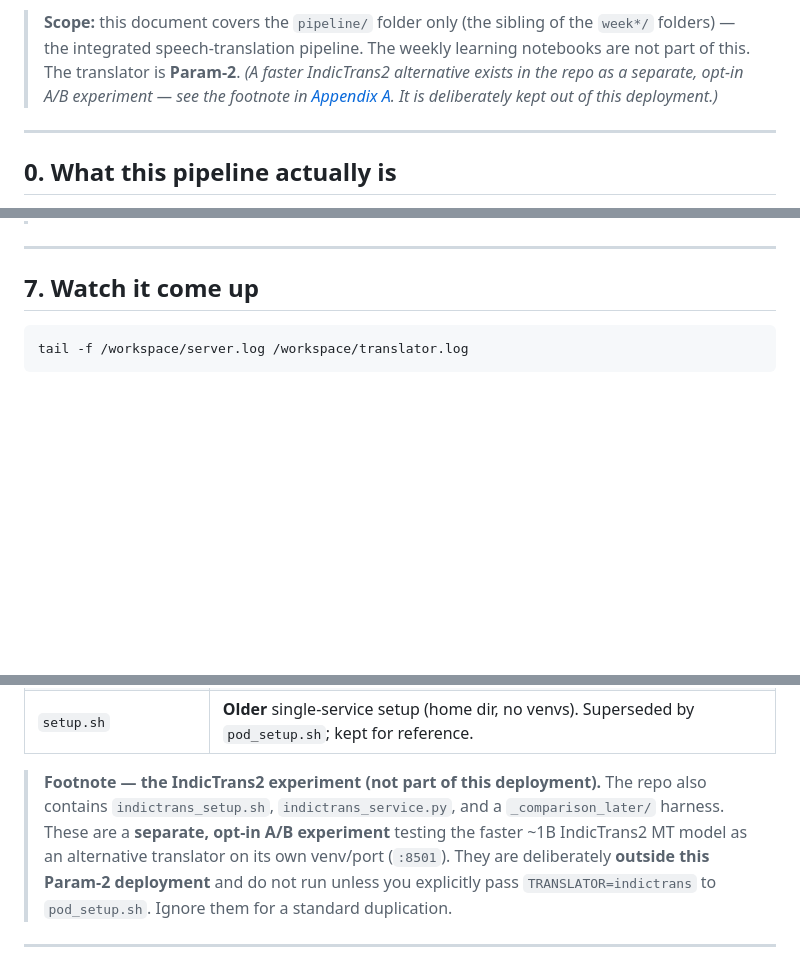
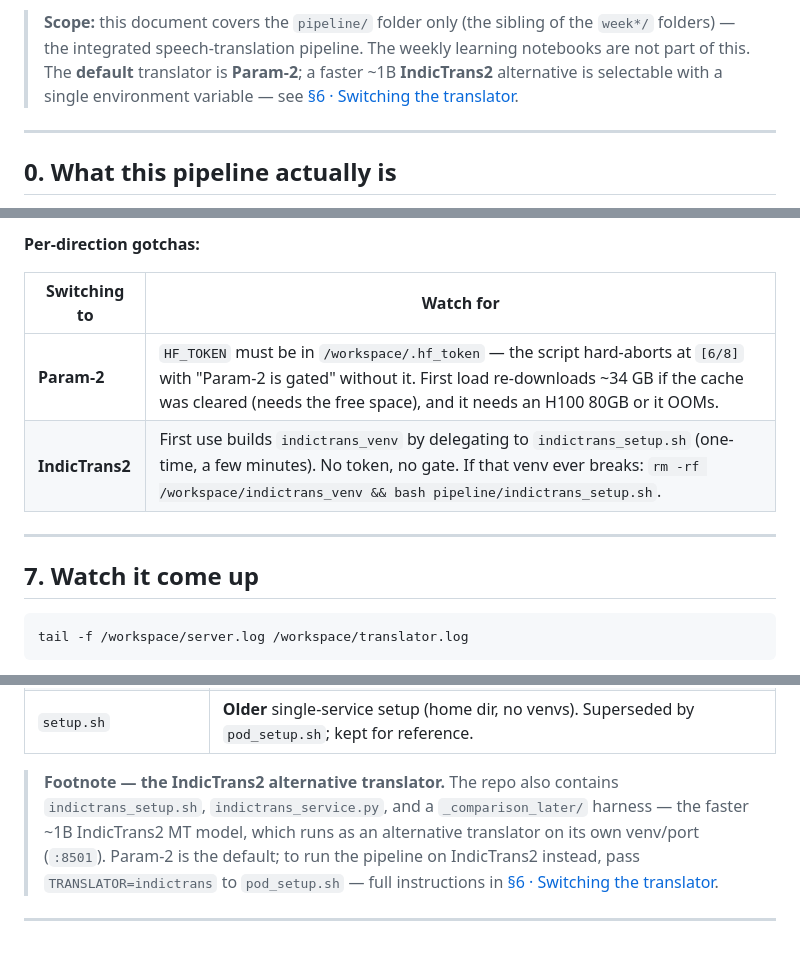
Before and after one commit to makarkul/bharatgen-speech-intern-2026, a Markdown page: DEPLOYMENT.md, 3 parts joined by grey strips. Rendered like a GitHub page; blank space fills up the shorter version.

```diff
--- a/DEPLOYMENT.md
+++ b/DEPLOYMENT.md
@@ -14,10 +14,10 @@ difference between "works first try" and "spend an afternoon debugging."
 
 > **Scope:** this document covers the `pipeline/` folder only (the sibling of the
 > `week*/` folders) — the integrated speech-translation pipeline. The weekly
-> learning notebooks are not part of this. The translator is **Param-2**.
-> *(A faster IndicTrans2 alternative exists in the repo as a separate, opt-in A/B
-> experiment — see the footnote in [Appendix A](#appendix-a--files-in-pipeline).
-> It is deliberately kept out of this deployment.)*
+> learning notebooks are not part of this. The **default** translator is
+> **Param-2**; a faster ~1B **IndicTrans2** alternative is selectable with a single
+> environment variable — see
+> [§6 · Switching the translator](#switching-the-translator-param-2-or-indictrans2).
 
 ---
 
@@ -290,3 +373,10 @@ It is heavily commented inline (search it for `[GOTCHA #N]`), but here's the map
+**Per-direction gotchas:**
+
+| Switching to | Watch for |
+|---|---|
+| **Param-2** | `HF_TOKEN` must be in `/workspace/.hf_token` — the script hard-aborts at `[6/8]` with "Param-2 is gated" without it. First load re-downloads ~34 GB if the cache was cleared (needs the free space), and it needs an H100 80GB or it OOMs. |
+| **IndicTrans2** | First use builds `indictrans_venv` by delegating to `indictrans_setup.sh` (one-time, a few minutes). No token, no gate. If that venv ever breaks: `rm -rf /workspace/indictrans_venv && bash pipeline/indictrans_setup.sh`. |
+
 ---
 
 ## 7. Watch it come up
@@ -382,13 +472,13 @@ everything already on the volume and relaunch in ~30s).
 | `requirements.txt` | The main ASR/TTS stack's pinned deps (installed into `main_venv`). |
 | `setup.sh` | **Older** single-service setup (home dir, no venvs). Superseded by `pod_setup.sh`; kept for reference. |
 
-> **Footnote — the IndicTrans2 experiment (not part of this deployment).** The
-> repo also contains `indictrans_setup.sh`, `indictrans_service.py`, and a
-> `_comparison_later/` harness. These are a **separate, opt-in A/B experiment**
-> testing the faster ~1B IndicTrans2 MT model as an alternative translator on its
-> own venv/port (`:8501`). They are deliberately **outside this Param-2
-> deployment** and do not run unless you explicitly pass `TRANSLATOR=indictrans`
-> to `pod_setup.sh`. Ignore them for a standard duplication.
+> **Footnote — the IndicTrans2 alternative translator.** The repo also contains
+> `indictrans_setup.sh`, `indictrans_service.py`, and a `_comparison_later/`
+> harness — the faster ~1B IndicTrans2 MT model, which runs as an alternative
+> translator on its own venv/port (`:8501`). Param-2 is the default; to run the
+> pipeline on IndicTrans2 instead, pass `TRANSLATOR=indictrans` to `pod_setup.sh`
+> — full instructions in
+> [§6 · Switching the translator](#switching-the-translator-param-2-or-indictrans2).
 
 ---
 
```
Also changed, not shown: other parts of DEPLOYMENT.md (+85 -0 lines).
